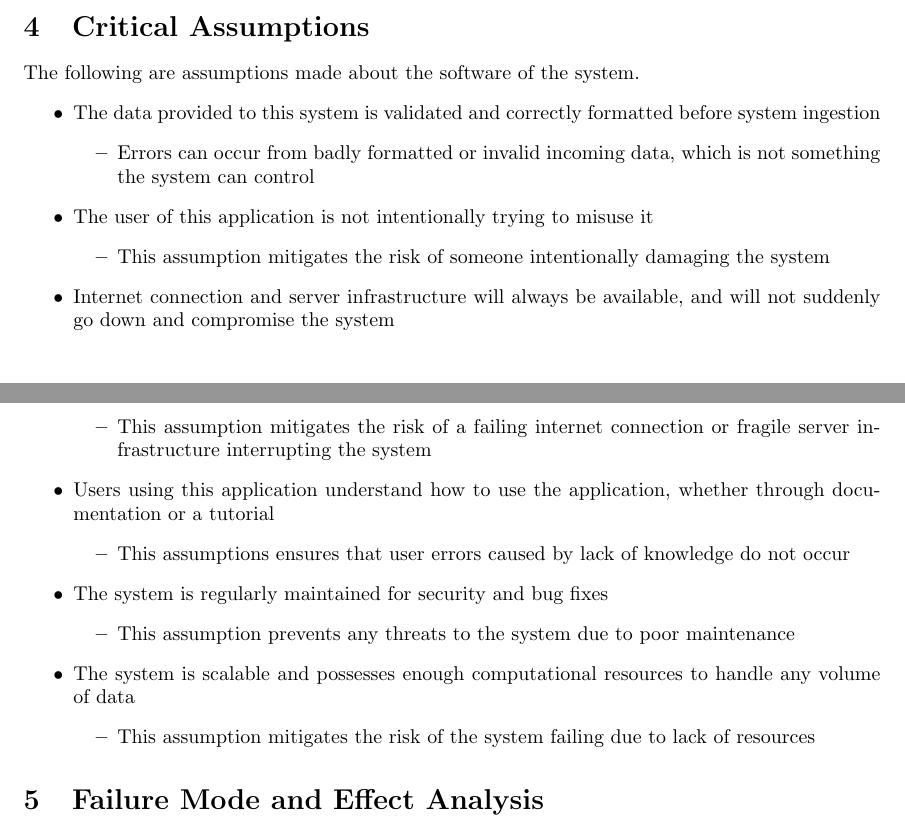
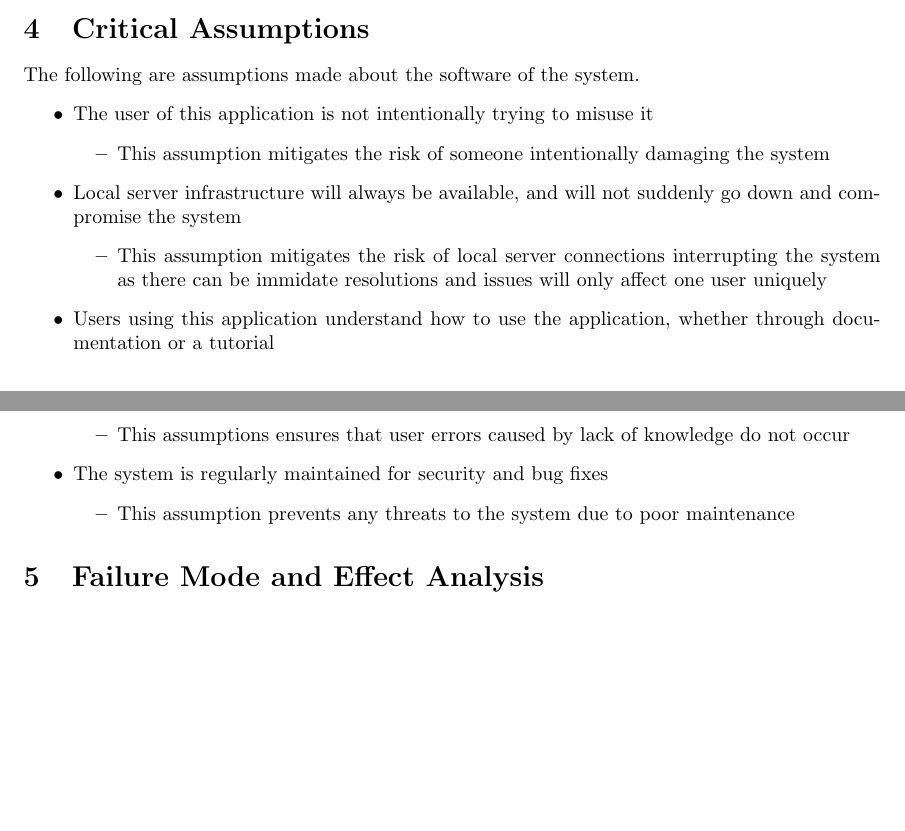
Before and after one commit to SumanyaG/Alkalytics, a LaTeX document (docs/HazardAnalysis/HazardAnalysis.tex): two parts of pages 5 and 6 of 14, joined at a grey line, cut so that both start at the same text. Compiled offline with pdfLaTeX.

Commit message:
fixup! doc(HA): Peer review edits, section 4 inconsistencies and unnecessary points

```diff
--- a/docs/HazardAnalysis/HazardAnalysis.tex
+++ b/docs/HazardAnalysis/HazardAnalysis.tex
@@ -128,22 +128,17 @@ The system can be broken down into the following major components:
 
 The following are assumptions made about the software of the system.
 \begin{itemize}
-    \item The data provided to this system is validated and correctly formatted
-    before system ingestion
-    \begin{itemize}
-        \item Errors can occur from badly formatted or invalid incoming data,
-        which is not something the system can control
-    \end{itemize}
     \item The user of this application is not intentionally trying to misuse it
     \begin{itemize}
         \item This assumption mitigates the risk of someone intentionally
         damaging the system
     \end{itemize}
-    \item Internet connection and server infrastructure will always be
-    available, and will not suddenly go down and compromise the system
+    \item Local server infrastructure will always be available, and will not suddenly
+    go down and compromise the system
     \begin{itemize}
-        \item This assumption mitigates the risk of a failing internet
-        connection or fragile server infrastructure interrupting the system
+        \item This assumption mitigates the risk of local server connections
+        interrupting the system as there can be immidate resolutions and issues
+        will only affect one user uniquely
     \end{itemize}
     \item Users using this application understand how to use the application,
     whether through documentation or a tutorial
@@ -155,12 +150,6 @@ The following are assumptions made about the software of the system.
     \begin{itemize}
         \item This assumption prevents any threats to the system due to poor
         maintenance
-    \end{itemize}
-    \item The system is scalable and possesses enough computational resources to
-    handle any volume of data
-    \begin{itemize}
-        \item This assumption mitigates the risk of the system failing due to
-        lack of resources
     \end{itemize}
 \end{itemize}
 
```
Also changed, not shown: docs/HazardAnalysis/HazardAnalysis.pdf.
